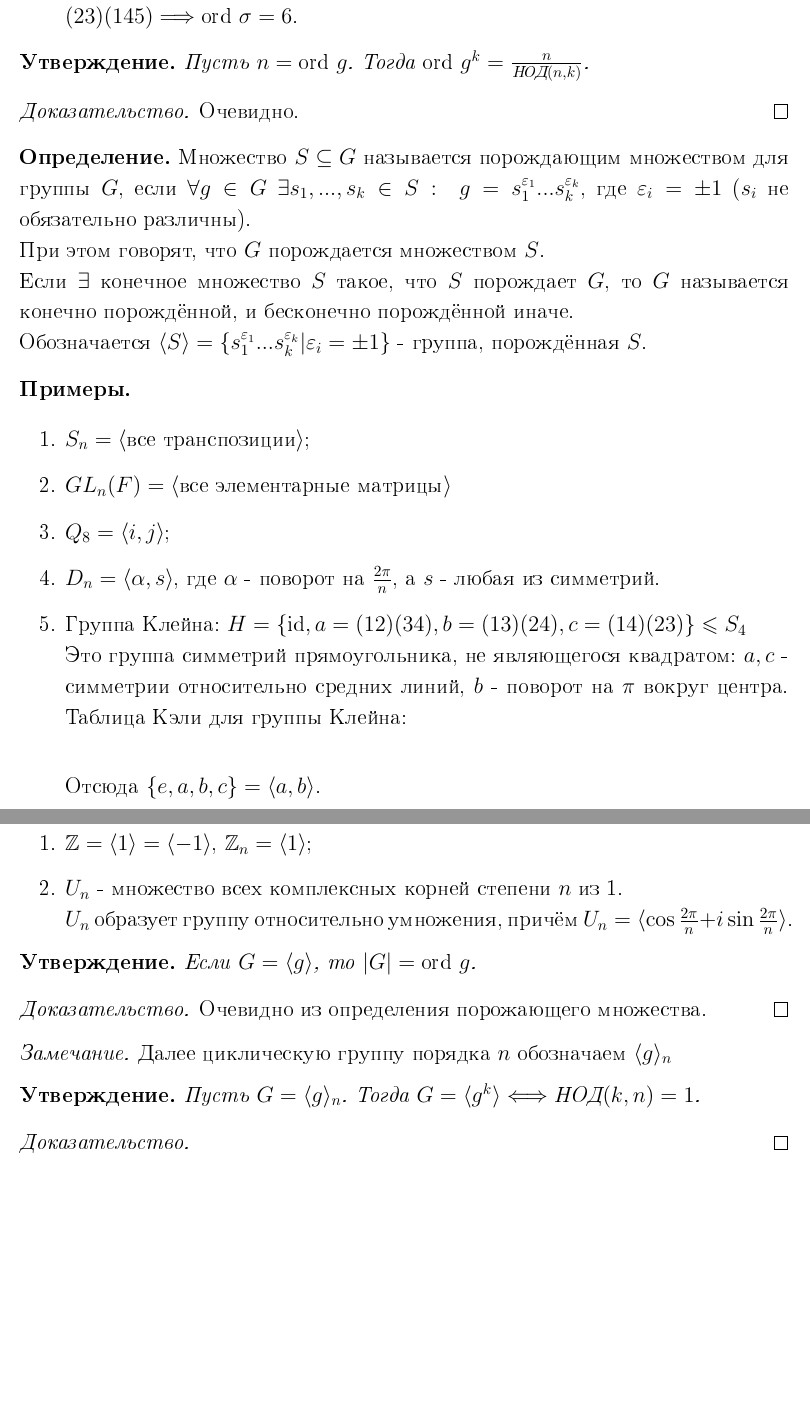
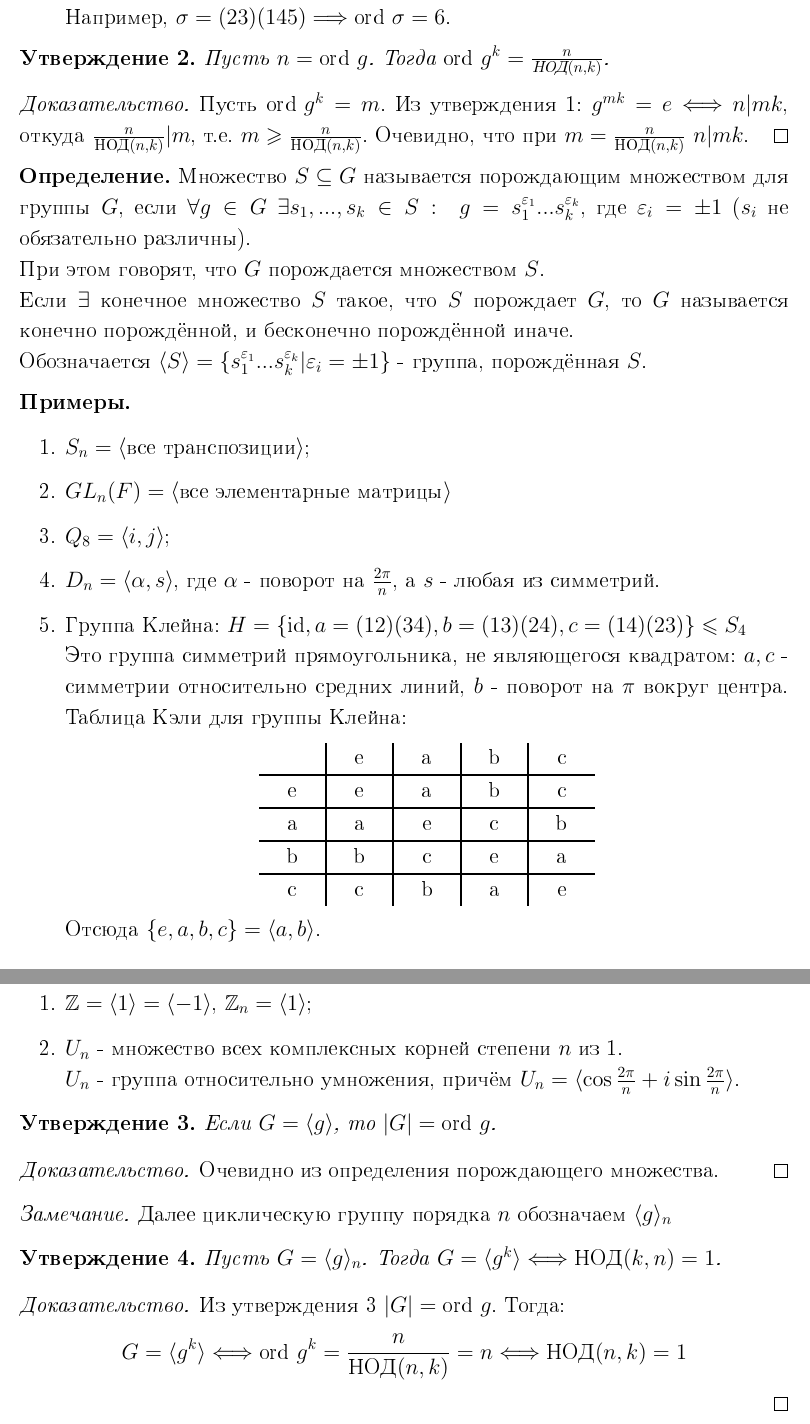
Before and after one commit to Egorchess/Algebra-3sem, a LaTeX document (Algebra.tex, which reads Sections/section1.tex): two parts of pages 9 and 10 of 12, joined at a grey line, cut so that both start at the same text, the shorter picture padded with empty space. The pictures show the PDF file Algebra.pdf that the author committed with the source.

Commit message:
лекция 2

```diff
--- a/Sections/section1.tex
+++ b/Sections/section1.tex
@@ -229,15 +230,15 @@
         \item $i \in \CC^*$ - $\textup{ord } i = 4$;
         \item $\sigma \in S_n$:\\
         Если $\sigma = (i_1,...,i_k)$ - цикл длины $k$, то $\textup{ord } \sigma = k$.\\
-        Так как любая подстановка раскладывается в произведение независимых циклов и независимые циклы коммутируют, если $\sigma = \tau_1...\tau_n$, где $\tau_i$ - независимые циклы, то верно $\textup{ord } \sigma = $ НОК $\{|\tau_1|,...,|\tau_n|\}$.
+        Так как любая подстановка раскладывается в произведение независимых циклов и независимые циклы коммутируют, если $\sigma = \tau_1...\tau_n$, где $\tau_i$ - независимые циклы, то верно: $\textup{ord } \sigma = $ НОК $\{|\tau_1|,...,|\tau_n|\}$.\\
         Например, $\sigma = (23)(145) \Longrightarrow \textup{ord } \sigma = 6$.
     \end{enumerate}
 \end{examples}
-\begin{subtheorem}
+\begin{subtheoremnum}
     Пусть $n = \textup{ord } g$. Тогда $\textup{ord } g^k = \frac{n}{\text{НОД}(n, k)}$.
-\end{subtheorem}
+\end{subtheoremnum}
 \begin{proof}
-    Очевидно.
+    Пусть $\textup{ord } g^k = m$. Из утверждения 1: $g^{mk} = e \Longleftrightarrow n | mk$, откуда $\frac{n}{\text{НОД}(n, k)} | m$, т.е. $m \geqslant \frac{n}{\text{НОД}(n, k)}$. Очевидно, что при $m = \frac{n}{\text{НОД}(n, k)} \ n | mk$.
 \end{proof}
 \begin{definition}
     Множество $S \subseteq G$ называется порождающим множеством для группы $G$, если $\forall g \in G \ \exists s_1,...,s_k \in S: \ g = s_1^{\epsilon_1}...s_k^{\epsilon_k}$, где $\epsilon_i = \pm 1$ ($s_i$ не обязательно различны).\\
@@ -253,5 +254,8 @@
         \item $D_n = \langle \alpha, s\rangle$, где $\alpha$ - поворот на $\frac{2\pi}{n}$, а $s$ - любая из симметрий.
         \item Группа Клейна: $H = \{\textup{id}, a=(12)(34), b=(13)(24), c=(14)(23)\} \leqslant S_4$\\
         Это группа симметрий прямоугольника, не являющегося квадратом: $a, c$ - симметрии относительно средних линий, $b$ - поворот на $\pi$ вокруг центра.
-        Таблица Кэли для группы Клейна:\\
-
+        Таблица Кэли для группы Клейна:
+        $$\begin{tabular}{c|c|c|c|c}
+        \null & e & a & b & c \\ \hline
+        e & e & a & b & c \\ \hline
+        a & a & e & c & b \\ \hline
@@ -267,30 +274,31 @@
     \begin{enumerate}
         \item $\Z = \langle 1 \rangle = \langle -1 \rangle$, $\Z_n = \langle 1 \rangle$;
         \item $U_n$ - множество всех комплексных корней степени $n$ из 1.\\
-        $U_n$ образует группу относительно умножения, причём $U_n = \langle \cos \frac{2\pi}{n} + i \sin \frac{2\pi}{n} \rangle$.
+        $U_n$ - группа относительно умножения, причём $U_n = \langle \cos \frac{2\pi}{n} + i \sin \frac{2\pi}{n} \rangle$.
     \end{enumerate}
 \end{examples}
-\begin{subtheorem}
+\begin{subtheoremnum}
     Если $G = \langle g \rangle$, то $|G| = \textup{ord } g$.
-\end{subtheorem}
+\end{subtheoremnum}
 \begin{proof}
-    Очевидно из определения порожающего множества.
+    Очевидно из определения порождающего множества.
 \end{proof}
 \begin{remark}
     Далее циклическую группу порядка $n$ обозначаем $\langle g \rangle_n$
 \end{remark}
-\begin{subtheorem}
-    Пусть $G = \langle g \rangle_n$. Тогда $G = \langle g^k \rangle \Longleftrightarrow \text{НОД}(k, n) = 1$.
-\end{subtheorem}
+\begin{subtheoremnum}
+    Пусть $G = \langle g \rangle_n$. Тогда $G = \langle g^k \rangle \Longleftrightarrow \textup{НОД}(k, n) = 1$.
+\end{subtheoremnum}
 \begin{proof}
-
+    Из утверждения 3 $|G| = \textup{ord } g$. Тогда:
+    $$G = \langle g^k \rangle \Longleftrightarrow \textup{ord } g^k = \frac{n}{\text{НОД}(n, k)} = n \Longleftrightarrow \text{НОД}(n, k) = 1$$
 \end{proof}
-\begin{theorem}[Классификация циклических групп] \tab
+\begin{theoremnum}[Классификация циклических групп] \tab
     \begin{enumerate}
         \item Если циклическая группа $G$ бесконечна, то $G \cong \Z$;
         \item Если циклическая группа $G$ конечна и имеет порядок $n$, то $G \cong \Z_n$.
     \end{enumerate}
-\end{theorem}
+\end{theoremnum}
 \begin{proof}\tab
     \begin{enumerate}
         \item Пусть $\textup{ord } g = \infty, \forall h \in g \ \exists k \in \Z: h = g^k$\\
```
Also changed, not shown: Algebra.tex (+4 -4 lines), Sections/titlepage.tex (+1 -1 lines), Algebra.pdf, Sections/section1.tex (36 more changed lines).
